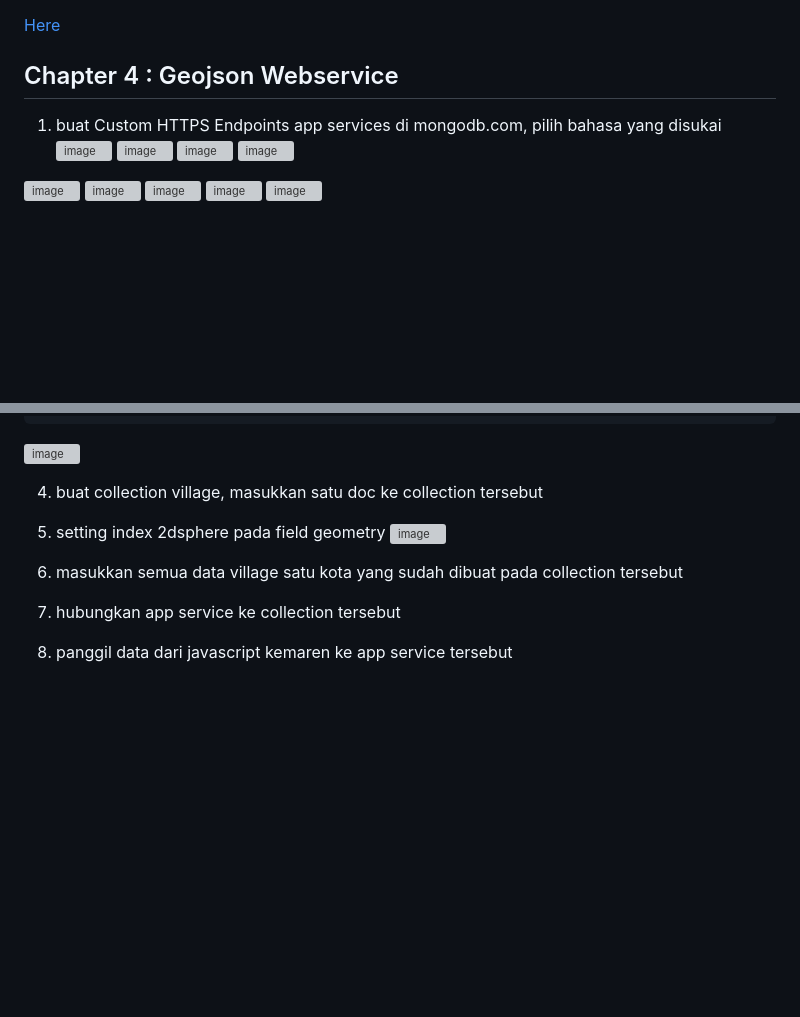
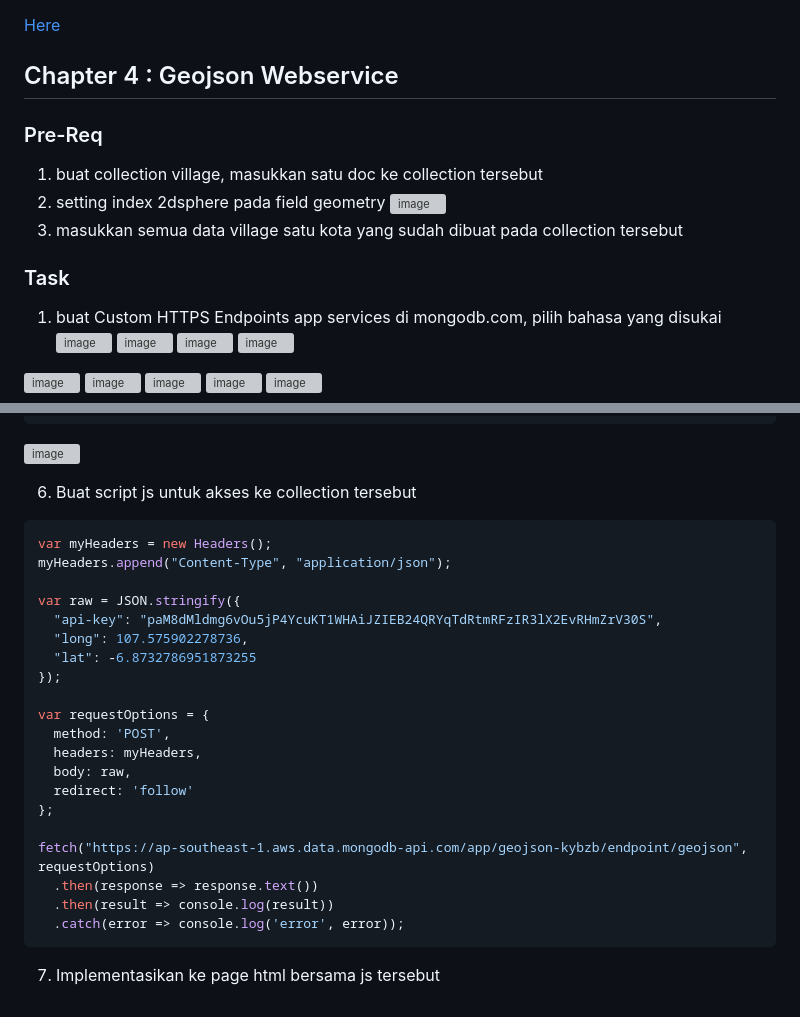
Before and after one commit to bukped/gis, a Markdown page: README.md, 2 parts joined by grey strips. Drawn GitHub-style; blank space fills up the shorter version; grey boxes are pictures that could not be loaded.

````diff
--- a/README.md
+++ b/README.md
@@ -127,6 +127,15 @@ mycol.create_index( [("border" , pymongo.GEOSPHERE )] )
 
 ## Chapter 4 : Geojson Webservice
 
+### Pre-Req
+
+1. buat collection village, masukkan satu doc ke collection tersebut
+2. setting index 2dsphere pada field geometry
+![image](https://user-images.githubusercontent.com/11188109/212019979-099671be-a143-467d-b7ef-c3682166cae8.png)
+3. masukkan semua data village satu kota yang sudah dibuat pada collection tersebut
+
+### Task
+
 1. buat Custom HTTPS Endpoints app services di mongodb.com, pilih bahasa yang disukai
 ![image](https://user-images.githubusercontent.com/11188109/212020359-149f3284-c87f-42ee-a7c6-c074c5f86150.png)
 ![image](https://user-images.githubusercontent.com/11188109/212020559-a9243082-3c7a-4758-824f-5e5dac1d55be.png)
@@ -193,10 +202,29 @@ post : https://ap-southeast-1.aws.data.mongodb-api.com/app/geojson-kybzb/endpoin
 ```
 ![image](https://user-images.githubusercontent.com/11188109/212027653-da18a45d-0f7f-4e3e-9c88-e125b7803fe3.png)
 
-4. buat collection village, masukkan satu doc ke collection tersebut
-5. setting index 2dsphere pada field geometry
-![image](https://user-images.githubusercontent.com/11188109/212019979-099671be-a143-467d-b7ef-c3682166cae8.png)
 
-5. masukkan semua data village satu kota yang sudah dibuat pada collection tersebut
-6. hubungkan app service ke collection tersebut
-7. panggil data dari javascript kemaren ke app service tersebut
+
+6. Buat script js untuk akses ke collection tersebut
+```js
+var myHeaders = new Headers();
+myHeaders.append("Content-Type", "application/json");
+
+var raw = JSON.stringify({
+  "api-key": "paM8dMldmg6vOu5jP4YcuKT1WHAiJZIEB24QRYqTdRtmRFzIR3lX2EvRHmZrV30S",
+  "long": 107.575902278736,
+  "lat": -6.8732786951873255
+});
+
+var requestOptions = {
+  method: 'POST',
+  headers: myHeaders,
+  body: raw,
+  redirect: 'follow'
+};
+
+fetch("https://ap-southeast-1.aws.data.mongodb-api.com/app/geojson-kybzb/endpoint/geojson", requestOptions)
+  .then(response => response.text())
+  .then(result => console.log(result))
+  .catch(error => console.log('error', error));
+```
+7. Implementasikan ke page html bersama js tersebut
````
